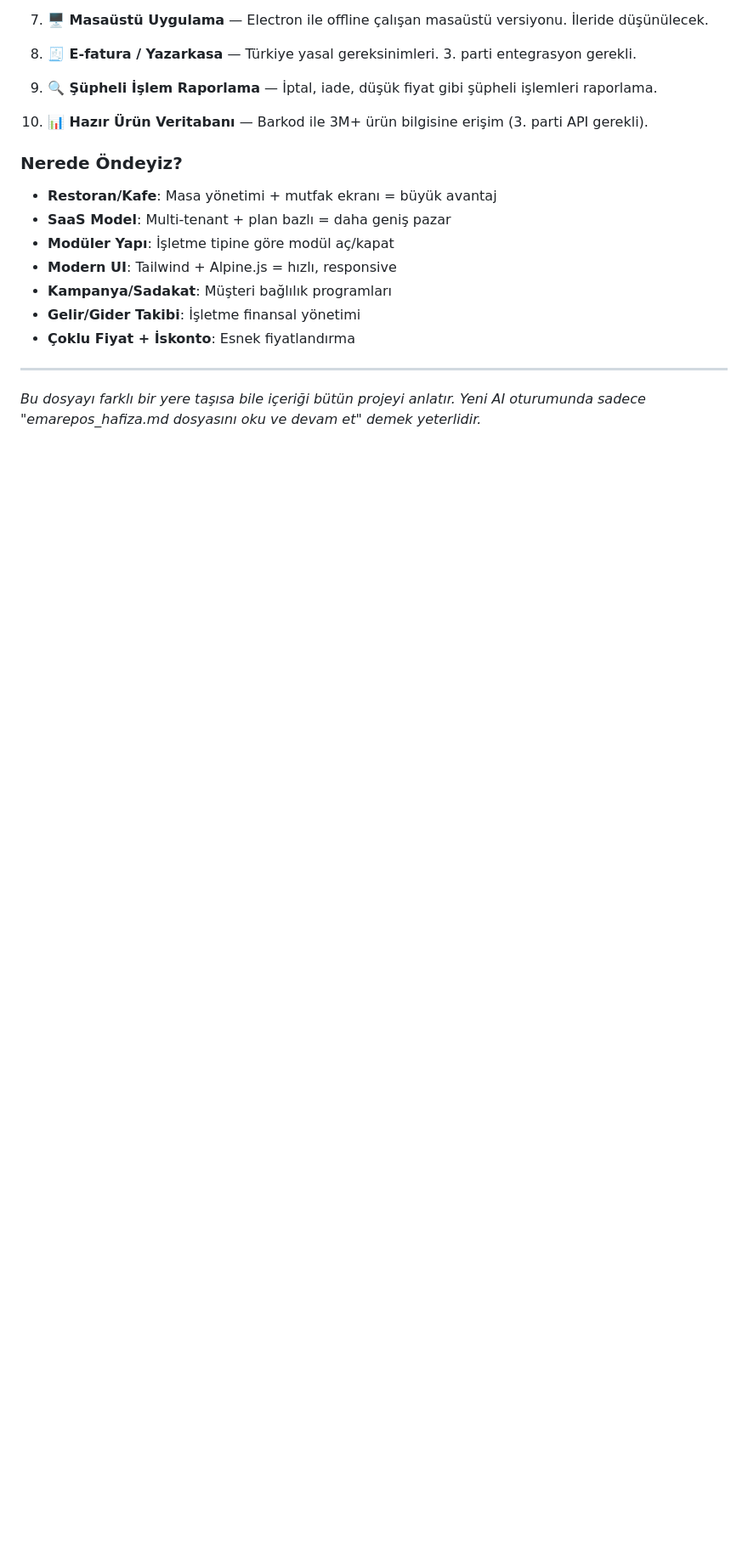
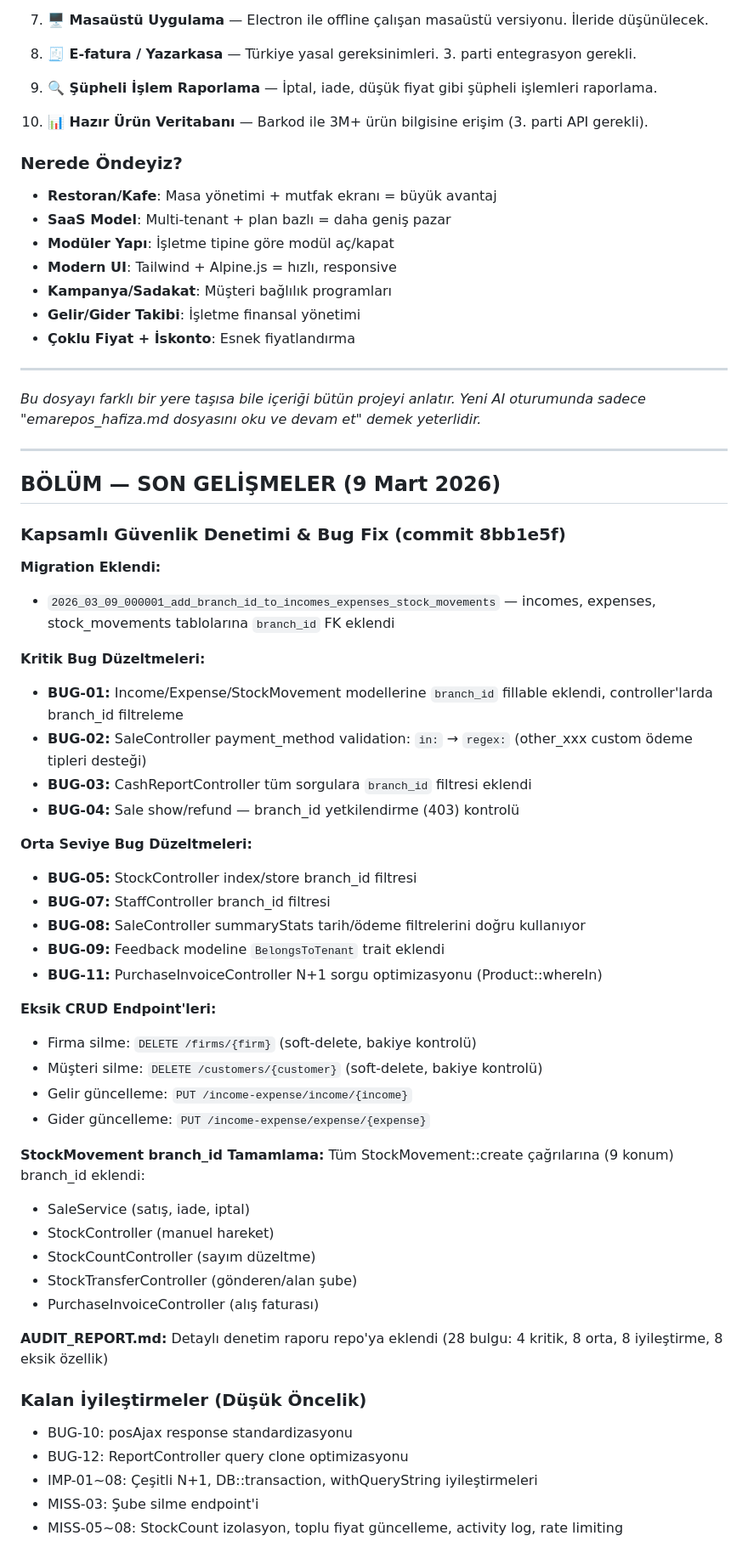
Before and after one commit to emraresoftware/emarepos, a Markdown page: emarepos_hafiza.md, the part around one of its changes. Shown at 85% size. Drawn GitHub-style; blank space fills up the shorter version.

Commit message:
docs: hafıza dosyası güncellendi - 9 Mart 2026 güvenlik denetimi kayıtları

```diff
--- a/emarepos_hafiza.md
+++ b/emarepos_hafiza.md
@@ -1107,3 +1107,48 @@ php artisan migrate:status
 ---
 
 *Bu dosyayı farklı bir yere taşısa bile içeriği bütün projeyi anlatır. Yeni AI oturumunda sadece "emarepos_hafiza.md dosyasını oku ve devam et" demek yeterlidir.*
+
+---
+
+## BÖLÜM — SON GELİŞMELER (9 Mart 2026)
+
+### Kapsamlı Güvenlik Denetimi & Bug Fix (commit 8bb1e5f)
+
+**Migration Eklendi:**
+- `2026_03_09_000001_add_branch_id_to_incomes_expenses_stock_movements` — incomes, expenses, stock_movements tablolarına `branch_id` FK eklendi
+
+**Kritik Bug Düzeltmeleri:**
+- **BUG-01:** Income/Expense/StockMovement modellerine `branch_id` fillable eklendi, controller'larda branch_id filtreleme
+- **BUG-02:** SaleController payment_method validation: `in:` → `regex:` (other_xxx custom ödeme tipleri desteği)
+- **BUG-03:** CashReportController tüm sorgulara `branch_id` filtresi eklendi
+- **BUG-04:** Sale show/refund — branch_id yetkilendirme (403) kontrolü
+
+**Orta Seviye Bug Düzeltmeleri:**
+- **BUG-05:** StockController index/store branch_id filtresi
+- **BUG-07:** StaffController branch_id filtresi
+- **BUG-08:** SaleController summaryStats tarih/ödeme filtrelerini doğru kullanıyor
+- **BUG-09:** Feedback modeline `BelongsToTenant` trait eklendi
+- **BUG-11:** PurchaseInvoiceController N+1 sorgu optimizasyonu (Product::whereIn)
+
+**Eksik CRUD Endpoint'leri:**
+- Firma silme: `DELETE /firms/{firm}` (soft-delete, bakiye kontrolü)
+- Müşteri silme: `DELETE /customers/{customer}` (soft-delete, bakiye kontrolü)
+- Gelir güncelleme: `PUT /income-expense/income/{income}`
+- Gider güncelleme: `PUT /income-expense/expense/{expense}`
+
+**StockMovement branch_id Tamamlama:**
+Tüm StockMovement::create çağrılarına (9 konum) branch_id eklendi:
+- SaleService (satış, iade, iptal)
+- StockController (manuel hareket)
+- StockCountController (sayım düzeltme)
+- StockTransferController (gönderen/alan şube)
+- PurchaseInvoiceController (alış faturası)
+
+**AUDIT_REPORT.md:** Detaylı denetim raporu repo'ya eklendi (28 bulgu: 4 kritik, 8 orta, 8 iyileştirme, 8 eksik özellik)
+
+### Kalan İyileştirmeler (Düşük Öncelik)
+- BUG-10: posAjax response standardizasyonu
+- BUG-12: ReportController query clone optimizasyonu
+- IMP-01~08: Çeşitli N+1, DB::transaction, withQueryString iyileştirmeleri
+- MISS-03: Şube silme endpoint'i
+- MISS-05~08: StockCount izolasyon, toplu fiyat güncelleme, activity log, rate limiting
```
Also changed, not shown: other parts of emarepos_hafiza.md (+2 -2 lines).
